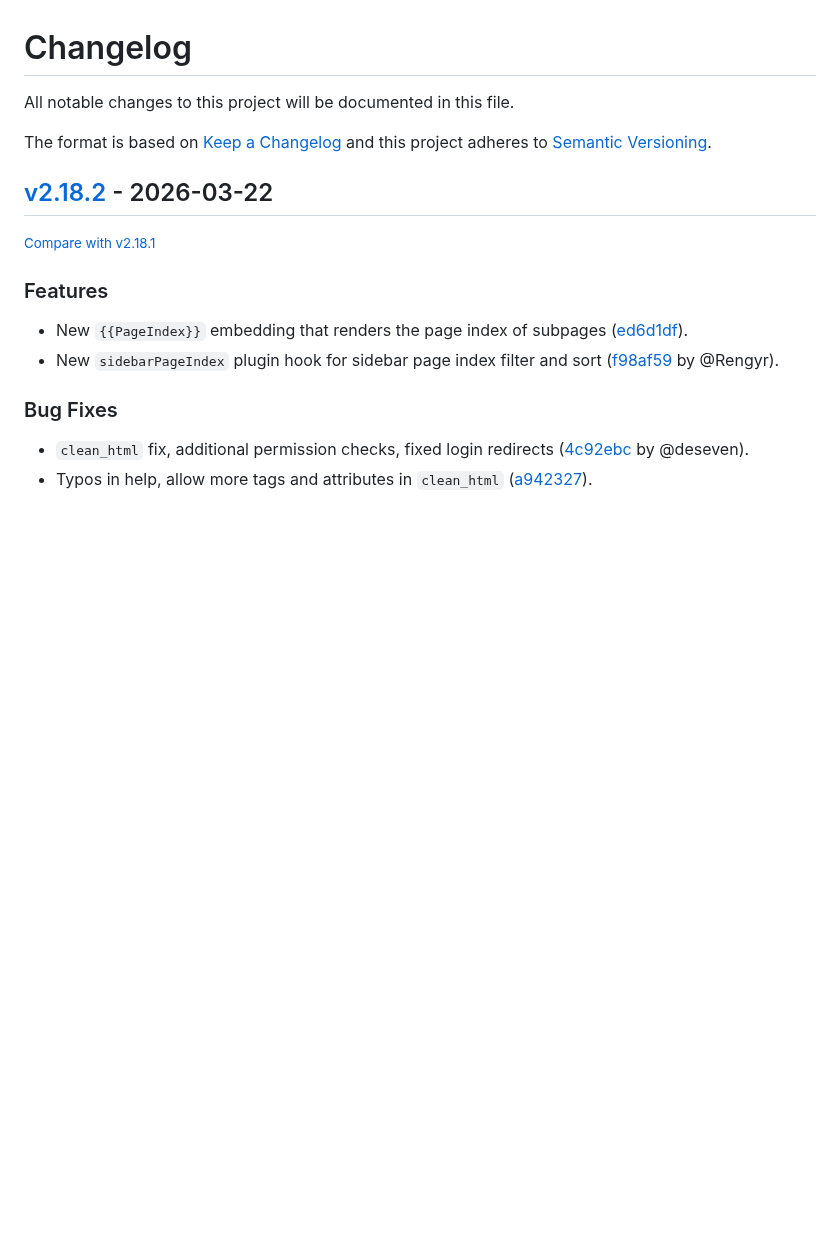
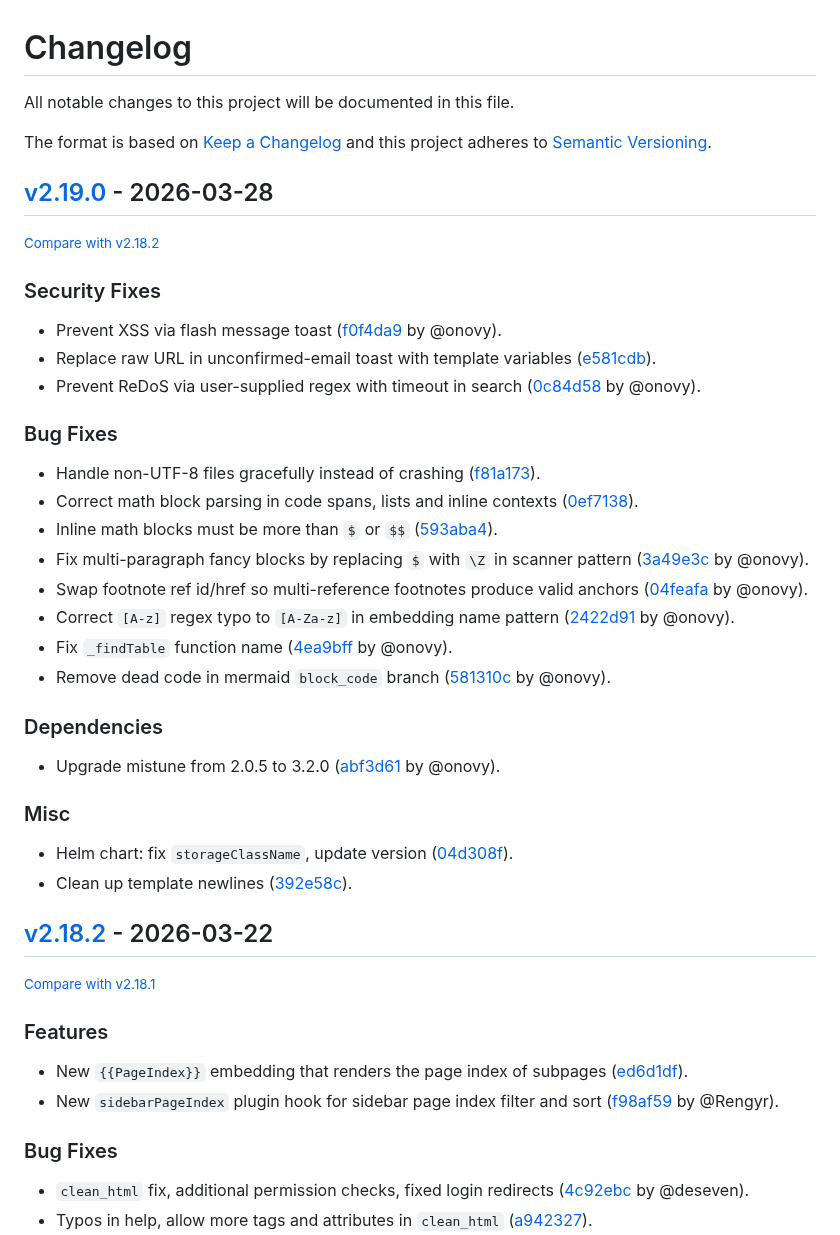
Before and after one commit to redimp/otterwiki, a Markdown page: CHANGELOG.md, the part around the change. Drawn GitHub-style; blank space fills up the shorter version.

Commit message:
chore: updated changelog

```diff
--- a/CHANGELOG.md
+++ b/CHANGELOG.md
@@ -6,6 +6,36 @@ The format is based on [Keep a Changelog](http://keepachangelog.com/en/1.0.0/)
 and this project adheres to [Semantic Versioning](http://semver.org/spec/v2.0.0.html).
 
 <!-- insertion marker -->
+## [v2.19.0](https://github.com/redimp/otterwiki/releases/tag/v2.19.0) - 2026-03-28
+
+<small>[Compare with v2.18.2](https://github.com/redimp/otterwiki/compare/v2.18.2...v2.19.0)</small>
+
+### Security Fixes
+
+- Prevent XSS via flash message toast ([f0f4da9](https://github.com/redimp/otterwiki/commit/f0f4da92f98f37c35ce37c13214f267d80af1d04) by @onovy).
+- Replace raw URL in unconfirmed-email toast with template variables ([e581cdb](https://github.com/redimp/otterwiki/commit/e581cdba9a15ea4379ec70a1a7bb5a4e2ef77350)).
+- Prevent ReDoS via user-supplied regex with timeout in search ([0c84d58](https://github.com/redimp/otterwiki/commit/0c84d582d065922d6b9d9ea30307eecf5c78880f) by @onovy).
+
+### Bug Fixes
+
+- Handle non-UTF-8 files gracefully instead of crashing ([f81a173](https://github.com/redimp/otterwiki/commit/f81a1732cd6fa3fe862be5c42e1c60902de34d29)).
+- Correct math block parsing in code spans, lists and inline contexts ([0ef7138](https://github.com/redimp/otterwiki/commit/0ef7138374e25ad015eeba4705ca7b753f1f49e8)).
+- Inline math blocks must be more than `$` or `$$` ([593aba4](https://github.com/redimp/otterwiki/commit/593aba41fb5608f41d59ce34c1cf2362ad0a9227)).
+- Fix multi-paragraph fancy blocks by replacing `$` with `\Z` in scanner pattern ([3a49e3c](https://github.com/redimp/otterwiki/commit/3a49e3cacc6a4a02f7a8f70f449bbfe83d3eac70) by @onovy).
+- Swap footnote ref id/href so multi-reference footnotes produce valid anchors ([04feafa](https://github.com/redimp/otterwiki/commit/04feafa72fa4ae3d417f70b926802cd03c3be78d) by @onovy).
+- Correct `[A-z]` regex typo to `[A-Za-z]` in embedding name pattern ([2422d91](https://github.com/redimp/otterwiki/commit/2422d91eb912e0e31bb243ee629ef3484162a8f0) by @onovy).
+- Fix `_findTable` function name ([4ea9bff](https://github.com/redimp/otterwiki/commit/4ea9bff9109767cfcd0ea1054ddf5c4bb589da8c) by @onovy).
+- Remove dead code in mermaid `block_code` branch ([581310c](https://github.com/redimp/otterwiki/commit/581310c5d82bb865f97b7c995591c5458c3f6efc) by @onovy).
+
+### Dependencies
+
+- Upgrade mistune from 2.0.5 to 3.2.0 ([abf3d61](https://github.com/redimp/otterwiki/commit/abf3d615690d8016f684607f6bf49d88e0691e0b) by @onovy).
+
+### Misc
+
+- Helm chart: fix `storageClassName`, update version ([04d308f](https://github.com/redimp/otterwiki/commit/04d308ff7d31700e20baea657d43a784f88dc548)).
+- Clean up template newlines ([392e58c](https://github.com/redimp/otterwiki/commit/392e58cc77319210633d4cf9a73c4d2309a4e07c)).
+
 ## [v2.18.2](https://github.com/redimp/otterwiki/releases/tag/v2.18.2) - 2026-03-22
 
 <small>[Compare with v2.18.1](https://github.com/redimp/otterwiki/compare/v2.18.1...v2.18.2)</small>
```
